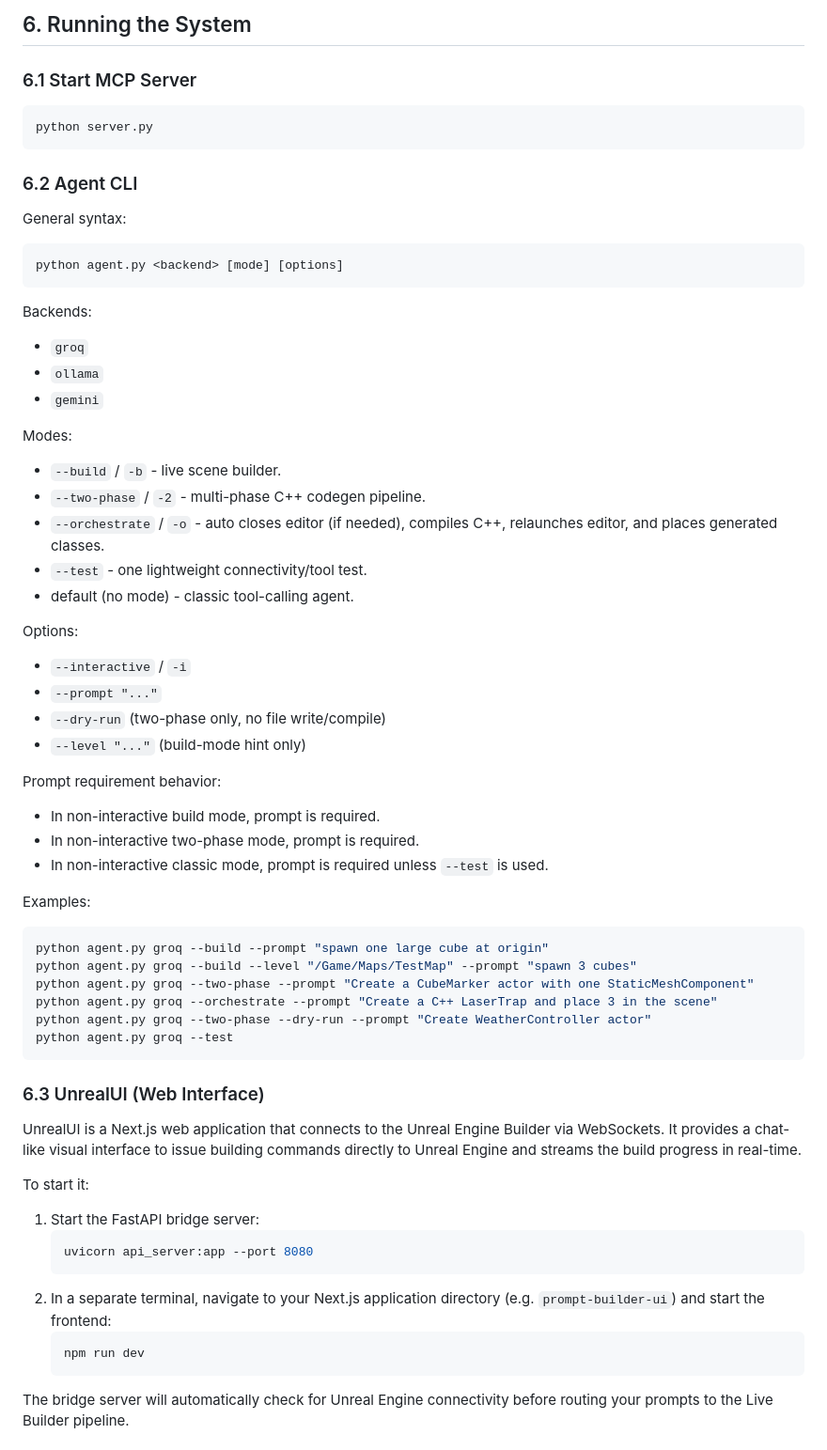
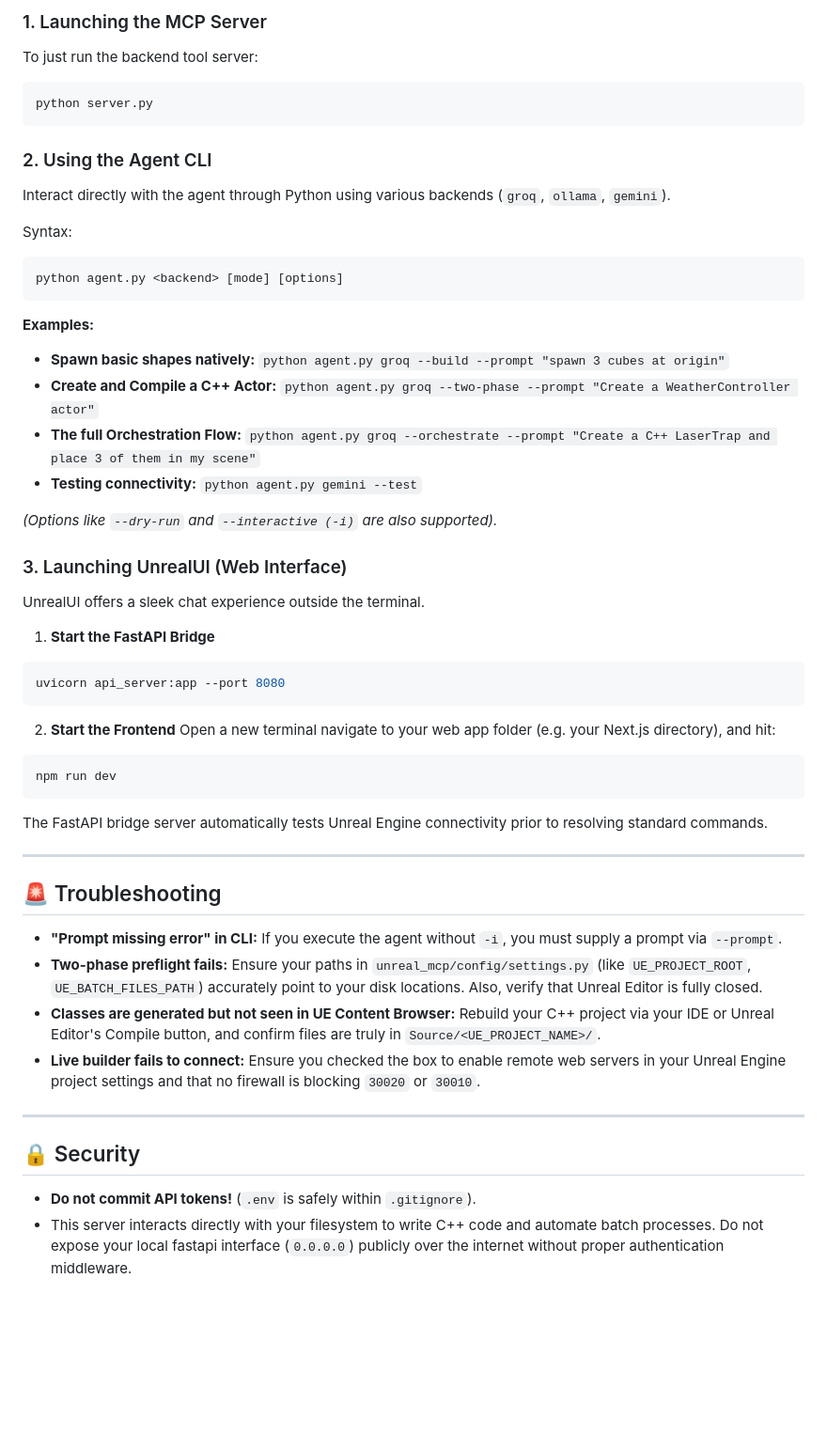
Before and after one commit to Deepesh70/Unreal-MCP, a Markdown page: README.md, the part around one of its changes. Shown at 94% size. Drawn GitHub-style; blank space fills up the shorter version.

````diff
--- a/README.md
+++ b/README.md
@@ -97,67 +154,57 @@ Key values:
 
-## 6. Running the System
-
-### 6.1 Start MCP Server
-
+### 1. Launching the MCP Server
+To just run the backend tool server:
 ```bash
 python server.py
 ```
 
-### 6.2 Agent CLI
+### 2. Using the Agent CLI
+Interact directly with the agent through Python using various backends (`groq`, `ollama`, `gemini`).
 
-General syntax:
-
+Syntax:
 ```bash
 python agent.py <backend> [mode] [options]
 ```
 
-Backends:
-- `groq`
-- `ollama`
-- `gemini`
+**Examples:**
+- **Spawn basic shapes natively:**
+  `python agent.py groq --build --prompt "spawn 3 cubes at origin"`
+- **Create and Compile a C++ Actor:**
+  `python agent.py groq --two-phase --prompt "Create a WeatherController actor"`
+- **The full Orchestration Flow:**
+  `python agent.py groq --orchestrate --prompt "Create a C++ LaserTrap and place 3 of them in my scene"`
+- **Testing connectivity:**
+  `python agent.py gemini --test`
 
-Modes:
-- `--build` / `-b` - live scene builder.
-- `--two-phase` / `-2` - multi-phase C++ codegen pipeline.
-- `--orchestrate` / `-o` - auto closes editor (if needed), compiles C++, relaunches editor, and places generated classes.
-- `--test` - one lightweight connectivity/tool test.
-- default (no mode) - classic tool-calling agent.
+*(Options like `--dry-run` and `--interactive (-i)` are also supported).*
 
-Options:
-- `--interactive` / `-i`
-- `--prompt "..."`
-- `--dry-run` (two-phase only, no file write/compile)
-- `--level "..."` (build-mode hint only)
+### 3. Launching UnrealUI (Web Interface)
+UnrealUI offers a sleek chat experience outside the terminal.
 
-Prompt requirement behavior:
-- In non-interactive build mode, prompt is required.
-- In non-interactive two-phase mode, prompt is required.
-- In non-interactive classic mode, prompt is required unless `--test` is used.
+1. **Start the FastAPI Bridge**
+```bash
+uvicorn api_server:app --port 8080
+```
+2. **Start the Frontend**
+Open a new terminal navigate to your web app folder (e.g. your Next.js directory), and hit:
+```bash
+npm run dev
+```
+The FastAPI bridge server automatically tests Unreal Engine connectivity prior to resolving standard commands.
 
-Examples:
+---
 
-```bash
-python agent.py groq --build --prompt "spawn one large cube at origin"
-python agent.py groq --build --level "/Game/Maps/TestMap" --prompt "spawn 3 cubes"
-python agent.py groq --two-phase --prompt "Create a CubeMarker actor with one StaticMeshComponent"
-python agent.py groq --orchestrate --prompt "Create a C++ LaserTrap and place 3 in the scene"
-python agent.py groq --two-phase --dry-run --prompt "Create WeatherController actor"
-python agent.py groq --test
-```
+## 🚨 Troubleshooting
 
-### 6.3 UnrealUI (Web Interface)
+- **"Prompt missing error" in CLI:** If you execute the agent without `-i`, you must supply a prompt via `--prompt`.
+- **Two-phase preflight fails:** Ensure your paths in `unreal_mcp/config/settings.py` (like `UE_PROJECT_ROOT`, `UE_BATCH_FILES_PATH`) accurately point to your disk locations. Also, verify that Unreal Editor is fully closed.
+- **Classes are generated but not seen in UE Content Browser:** Rebuild your C++ project via your IDE or Unreal Editor's Compile button, and confirm files are truly in `Source/<UE_PROJECT_NAME>/`.
+- **Live builder fails to connect:** Ensure you checked the box to enable remote web servers in your Unreal Engine project settings and that no firewall is blocking `30020` or `30010`.
 
-UnrealUI is a Next.js web application that connects to the Unreal Engine Builder via WebSockets. It provides a chat-like visual interface to issue building commands directly to Unreal Engine and streams the build progress in real-time.
+---
 
-To start it:
-1. Start the FastAPI bridge server:
-   ```bash
-   uvicorn api_server:app --port 8080
-   ```
-2. In a separate terminal, navigate to your Next.js application directory (e.g. `prompt-builder-ui`) and start the frontend:
-   ```bash
-   npm run dev
-   ```
+## 🔒 Security
 
-The bridge server will automatically check for Unreal Engine connectivity before routing your prompts to the Live Builder pipeline.
+- **Do not commit API tokens!** (`.env` is safely within `.gitignore`).
+- This server interacts directly with your filesystem to write C++ code and automate batch processes. Do not expose your local fastapi interface (`0.0.0.0`) publicly over the internet without proper authentication middleware.
 
````
Also changed, not shown: other parts of README.md (+128 -261 lines).
